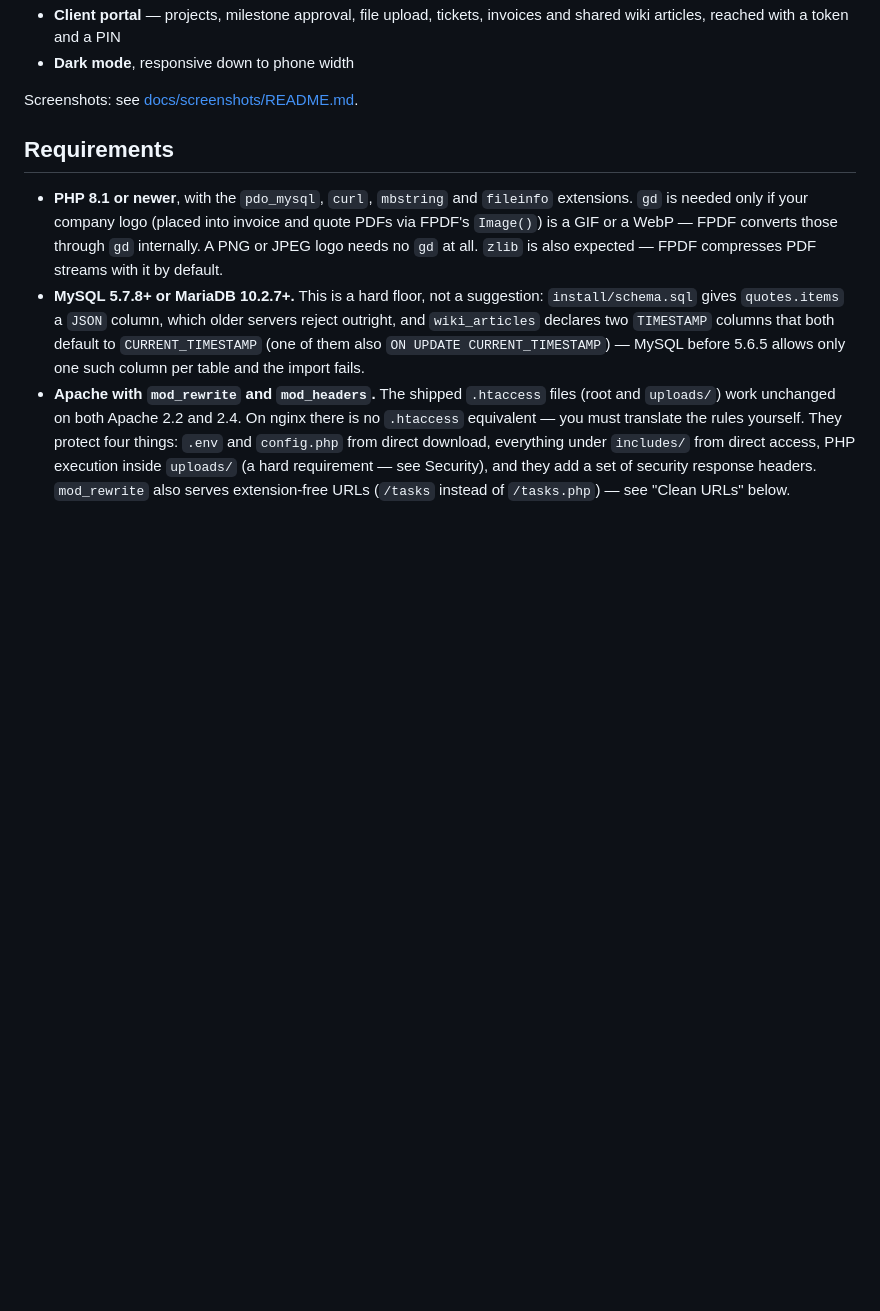
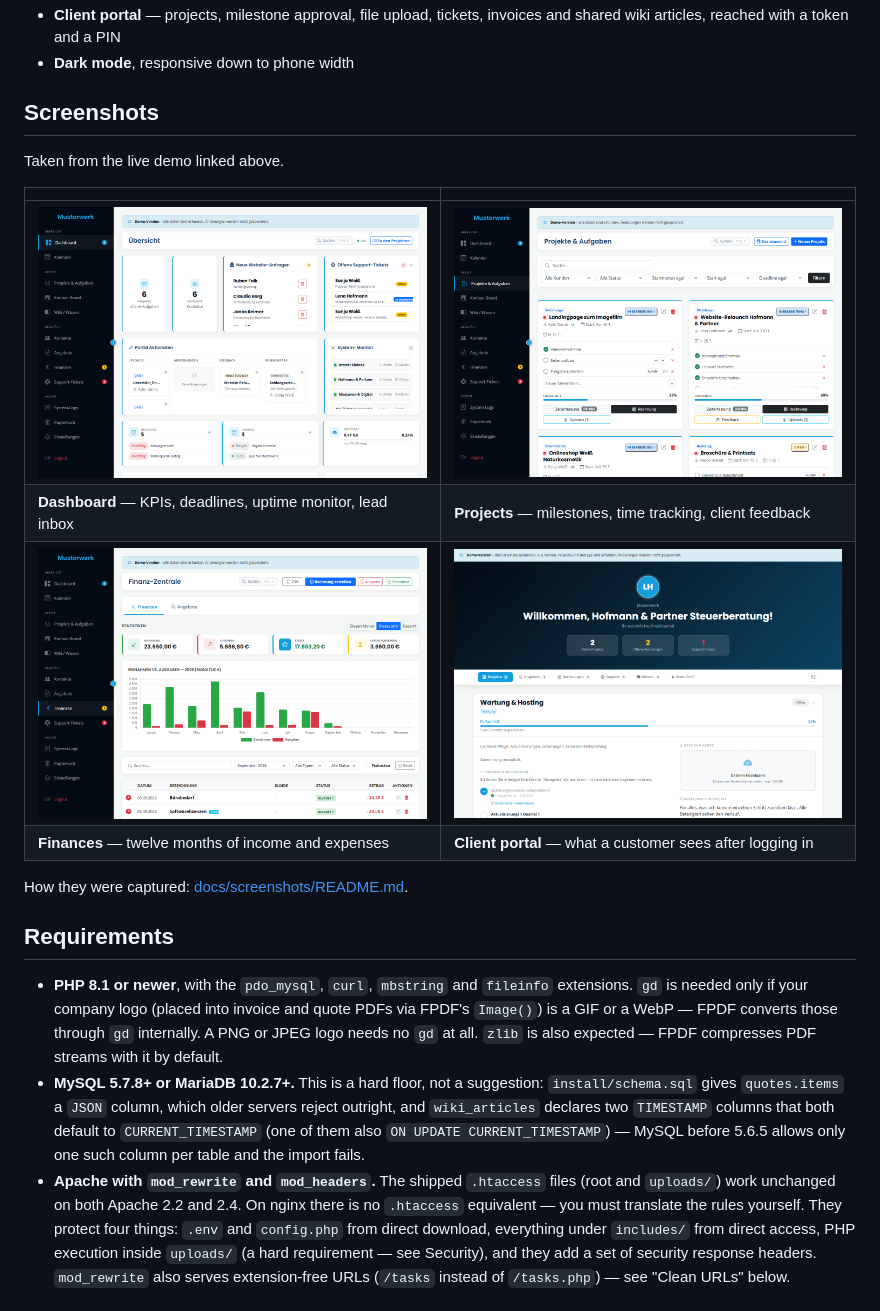
Before and after one commit to immarketing-dev/admin-dashboard, a Markdown page: README.md, the part around the change. Drawn GitHub-style; pictures changed too: docs/screenshots/dashboard.png (added), docs/screenshots/finances.png (added), docs/screenshots/portal.png (added); blank space fills up the shorter version.

```diff
--- a/README.md
+++ b/README.md
@@ -35,7 +35,18 @@ mode works, and how to run one yourself, is in [docs/DEMO.md](docs/DEMO.md).
   invoices and shared wiki articles, reached with a token and a PIN
 - **Dark mode**, responsive down to phone width
 
-Screenshots: see [docs/screenshots/README.md](docs/screenshots/README.md).
+## Screenshots
+
+Taken from the live demo linked above.
+
+| | |
+|---|---|
+| ![Dashboard](docs/screenshots/dashboard.png) | ![Projects](docs/screenshots/projects.png) |
+| **Dashboard** — KPIs, deadlines, uptime monitor, lead inbox | **Projects** — milestones, time tracking, client feedback |
+| ![Finances](docs/screenshots/finances.png) | ![Client portal](docs/screenshots/portal.png) |
+| **Finances** — twelve months of income and expenses | **Client portal** — what a customer sees after logging in |
+
+How they were captured: [docs/screenshots/README.md](docs/screenshots/README.md).
 
 ## Requirements
 
```
Also changed, not shown: 3 other files.
